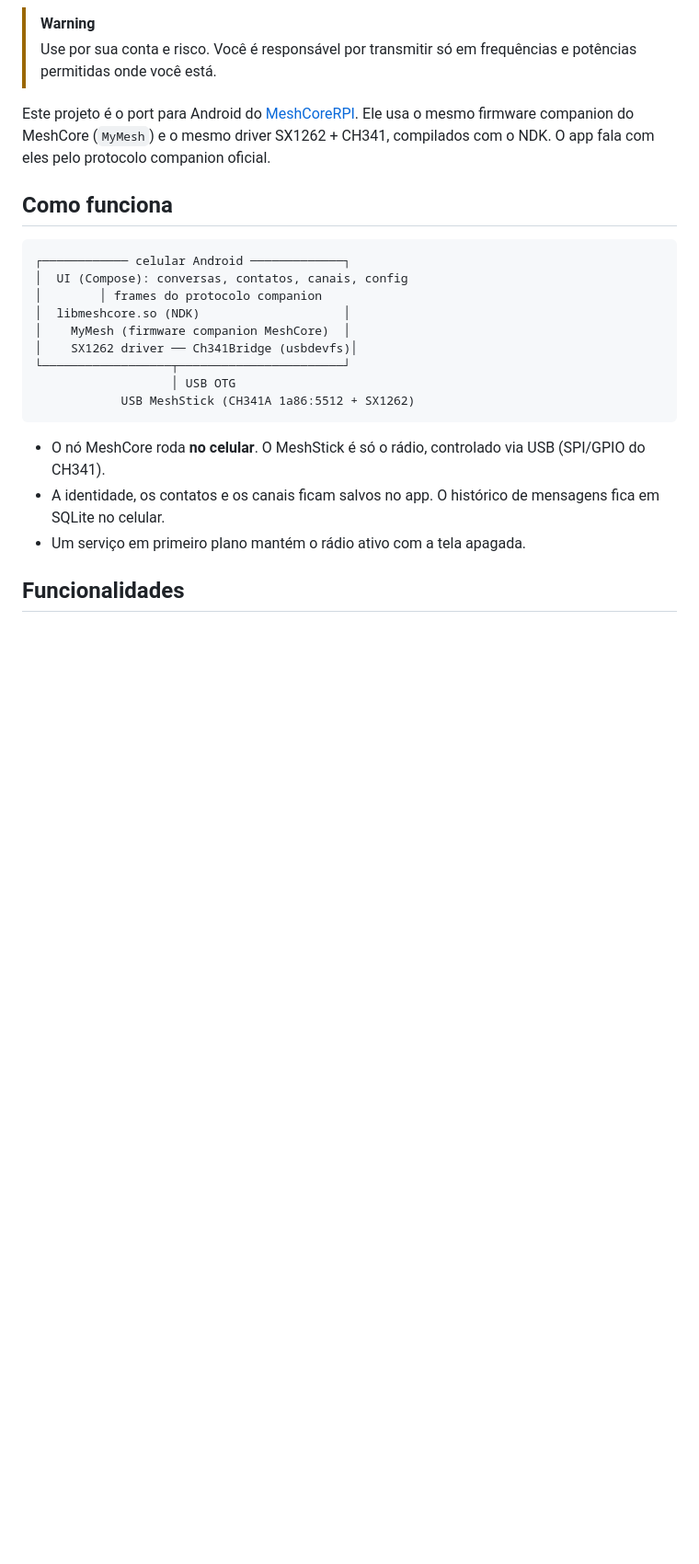
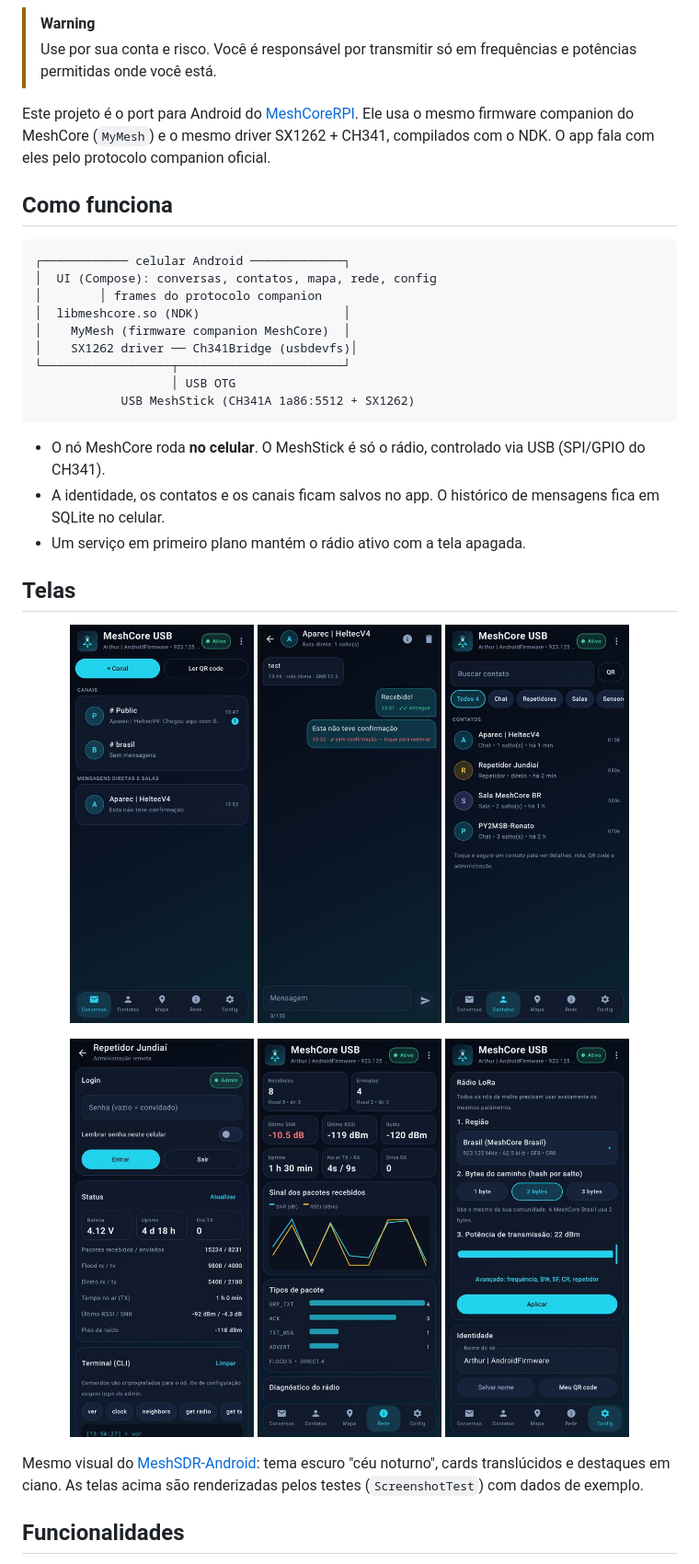
Before and after one commit to engperini/AndroidMeshcore, a Markdown page: README.md, the part around one of its changes. Shown at 92% size. Drawn GitHub-style; pictures changed too: docs/screens/1-conversas.jpg (added), docs/screens/2-contatos.jpg (added), docs/screens/4-rede.jpg (added); blank space fills up the shorter version.

````diff
--- a/README.md
+++ b/README.md
@@ -22,7 +22,7 @@ fala com eles pelo protocolo companion oficial.
 
 ```
 ┌──────────── celular Android ─────────────┐
-│  UI (Compose): conversas, contatos, canais, config
+│  UI (Compose): conversas, contatos, mapa, rede, config
 │        │ frames do protocolo companion
 │  libmeshcore.so (NDK)                    │
 │    MyMesh (firmware companion MeshCore)  │
@@ -36,5 +36,21 @@ fala com eles pelo protocolo companion oficial.
 - A identidade, os contatos e os canais ficam salvos no app. O histórico de mensagens fica em SQLite no celular.
 - Um serviço em primeiro plano mantém o rádio ativo com a tela apagada.
 
+## Telas
+
+<p align="center">
+  <img src="docs/screens/1-conversas.jpg" width="200" alt="Conversas: canais e mensagens diretas">
+  <img src="docs/screens/7-chat-direto.jpg" width="200" alt="Mensagem direta com confirmação de entrega">
+  <img src="docs/screens/2-contatos.jpg" width="200" alt="Contatos com filtro por tipo">
+</p>
+<p align="center">
+  <img src="docs/screens/9-admin-repetidor.jpg" width="200" alt="Administração remota de repetidor">
+  <img src="docs/screens/4-rede.jpg" width="200" alt="Rede: estatísticas e gráficos">
+  <img src="docs/screens/5-config.jpg" width="200" alt="Configuração por região">
+</p>
+
+Mesmo visual do [MeshSDR-Android](https://github.com/engperini/MeshSDR-Android): tema escuro "céu noturno", cards
+translúcidos e destaques em ciano. As telas acima são renderizadas pelos testes (`ScreenshotTest`) com dados de exemplo.
+
 ## Funcionalidades
 
````
Also changed, not shown: other parts of README.md (+70 -20 lines), 1 other file.
